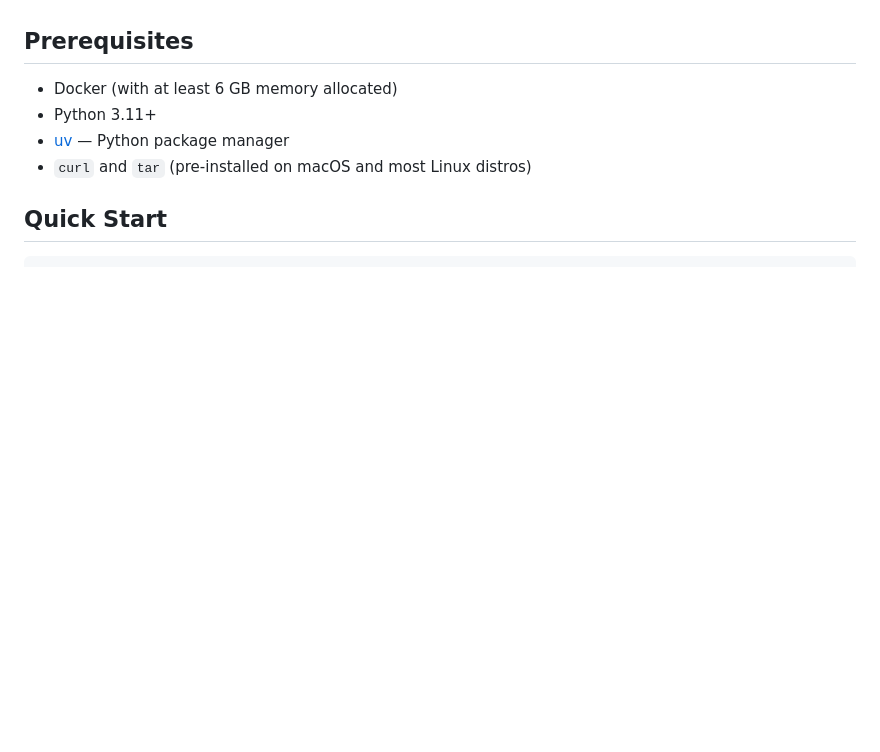
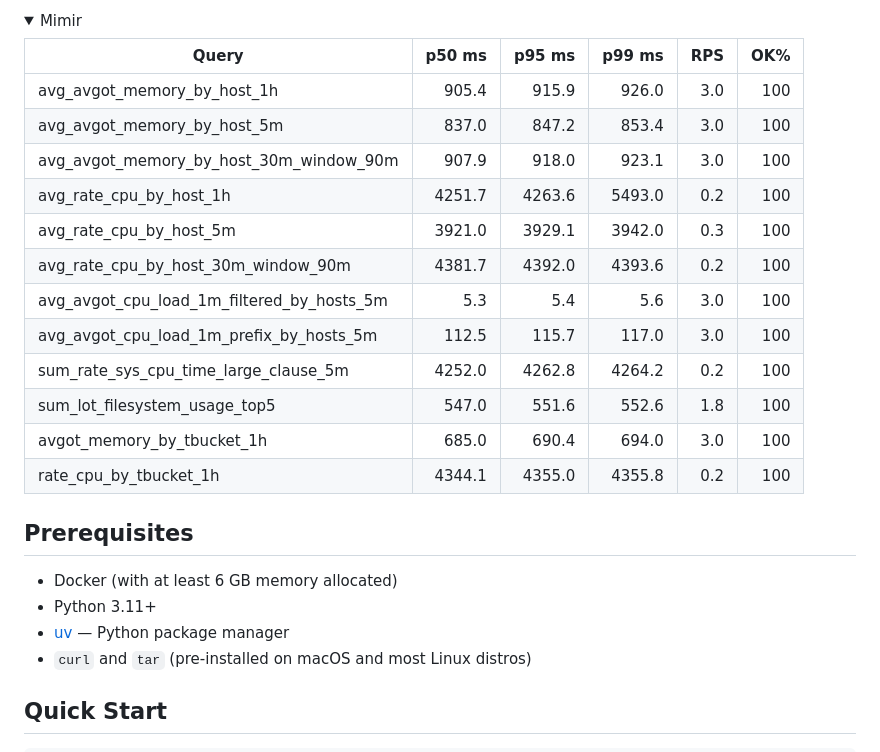
Before and after one commit to elastic/competitive-benchmarking-studies, a Markdown page: elasticsearch-9.4-vs-prometheus-3.12-vs-mimir-3.1-data-point-size/README.md, the part around one of its changes. Rendered like a GitHub page; folded sections open; blank space fills up the shorter version.

```diff
--- a/elasticsearch-9.4-vs-prometheus-3.12-vs-mimir-3.1-data-point-size/README.md
+++ b/elasticsearch-9.4-vs-prometheus-3.12-vs-mimir-3.1-data-point-size/README.md
@@ -13,0 +59,20 @@ Elasticsearch's advantage comes from: TSDB columnar codec, synthetic `_source`,
+</details>
+
+<details>
+<summary>Mimir</summary>
+
+| Query                                          | p50 ms | p95 ms | p99 ms | RPS | OK% |
+|-------------------------------------------------|-------:|-------:|-------:|----:|----:|
+| avg_avgot_memory_by_host_1h                      |  905.4 |  915.9 |  926.0 | 3.0 | 100 |
+| avg_avgot_memory_by_host_5m                      |  837.0 |  847.2 |  853.4 | 3.0 | 100 |
+| avg_avgot_memory_by_host_30m_window_90m          |  907.9 |  918.0 |  923.1 | 3.0 | 100 |
+| avg_rate_cpu_by_host_1h                          | 4251.7 | 4263.6 | 5493.0 | 0.2 | 100 |
+| avg_rate_cpu_by_host_5m                          | 3921.0 | 3929.1 | 3942.0 | 0.3 | 100 |
+| avg_rate_cpu_by_host_30m_window_90m              | 4381.7 | 4392.0 | 4393.6 | 0.2 | 100 |
+| avg_avgot_cpu_load_1m_filtered_by_hosts_5m       |    5.3 |    5.4 |    5.6 | 3.0 | 100 |
+| avg_avgot_cpu_load_1m_prefix_by_hosts_5m         |  112.5 |  115.7 |  117.0 | 3.0 | 100 |
+| sum_rate_sys_cpu_time_large_clause_5m            | 4252.0 | 4262.8 | 4264.2 | 0.2 | 100 |
+| sum_lot_filesystem_usage_top5                    |  547.0 |  551.6 |  552.6 | 1.8 | 100 |
+| avgot_memory_by_tbucket_1h                       |  685.0 |  690.4 |  694.0 | 3.0 | 100 |
+| rate_cpu_by_tbucket_1h                           | 4344.1 | 4355.0 | 4355.8 | 0.2 | 100 |
+
```
Also changed, not shown: other parts of elasticsearch-9.4-vs-prometheus-3.12-vs-mimir-3.1-data-point-size/README.md (+51 -5 lines).
